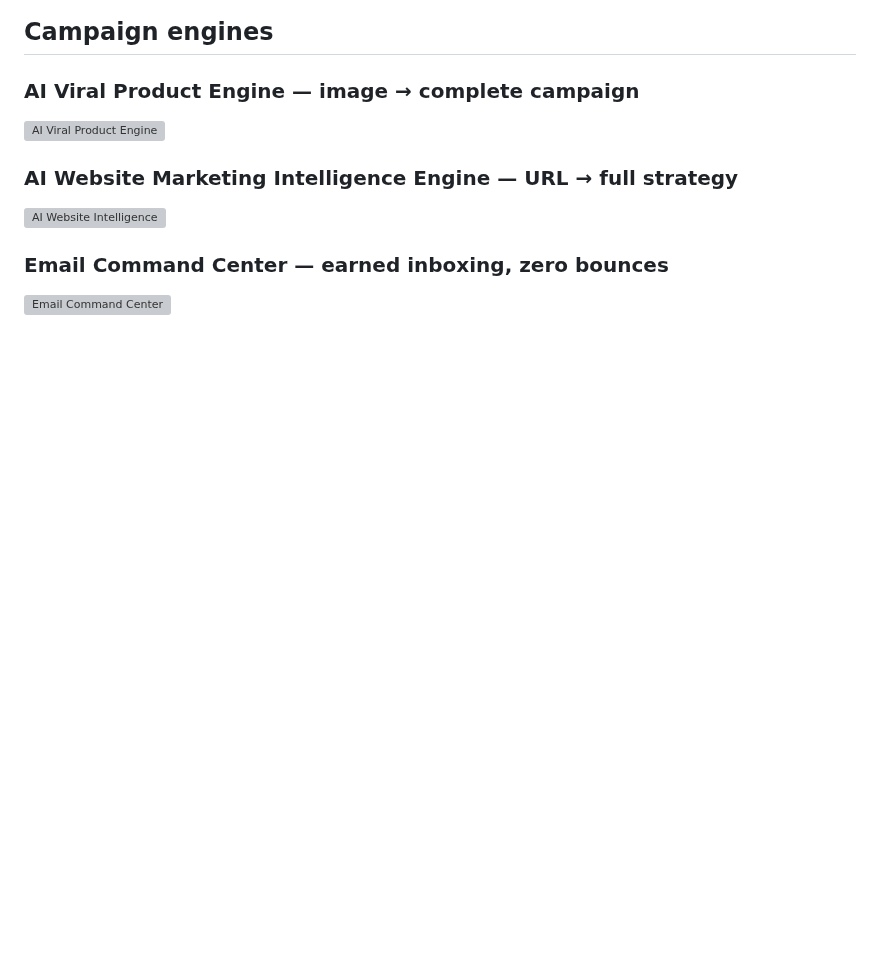
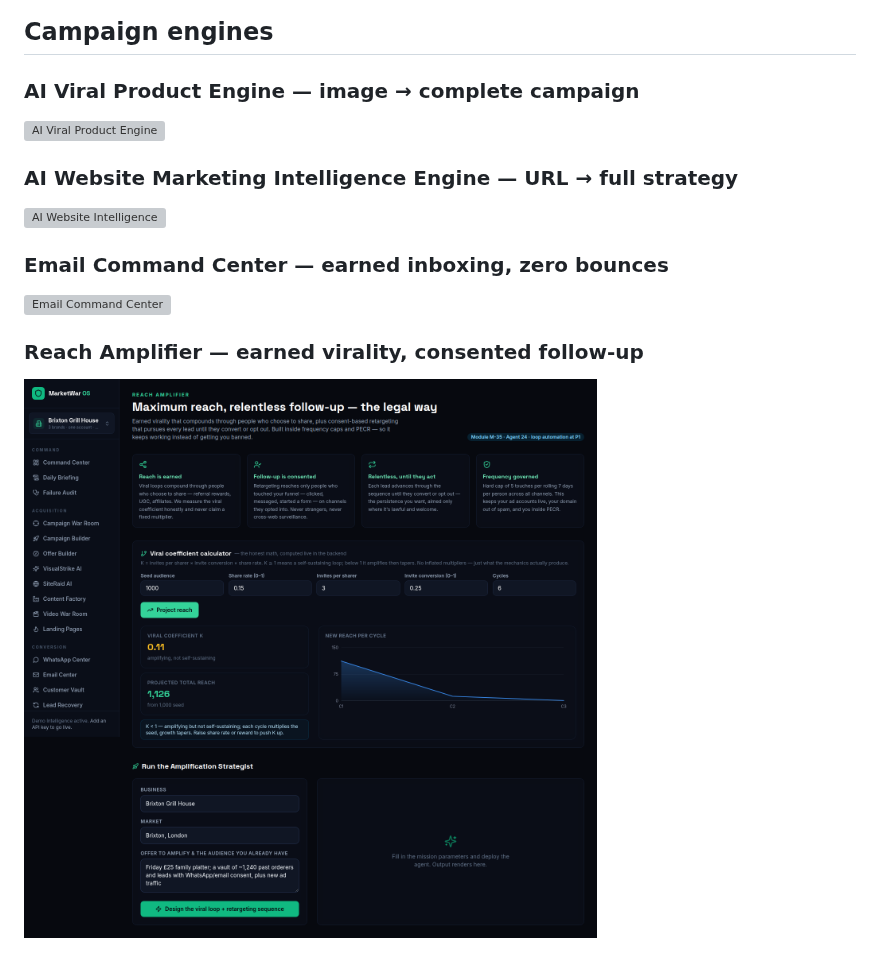
Before and after one commit to jnnseya-cpu/MarketWar-OS-, a Markdown page: docs/screenshots/README.md, the part around the change. GitHub-like rendering; pictures changed too: docs/screenshots/27-reach-amplifier.png (added); blank space fills up the shorter version; grey boxes are pictures that could not be loaded.

```diff
--- a/docs/screenshots/README.md
+++ b/docs/screenshots/README.md
@@ -93,3 +93,6 @@ The full platform, captured from the running production build. Click any image t
 
 ### Email Command Center — earned inboxing, zero bounces
 ![Email Command Center](26-email-command-center.png)
+
+### Reach Amplifier — earned virality, consented follow-up
+![Reach Amplifier](27-reach-amplifier.png)
```
Also changed, not shown: docs/README.md (+1 -0 lines), docs/REQUIREMENTS-COVERAGE.md (+1 -0 lines), docs/ai-os/12-amplification-engine.md (added, +54 -0 lines), 6 other files.
